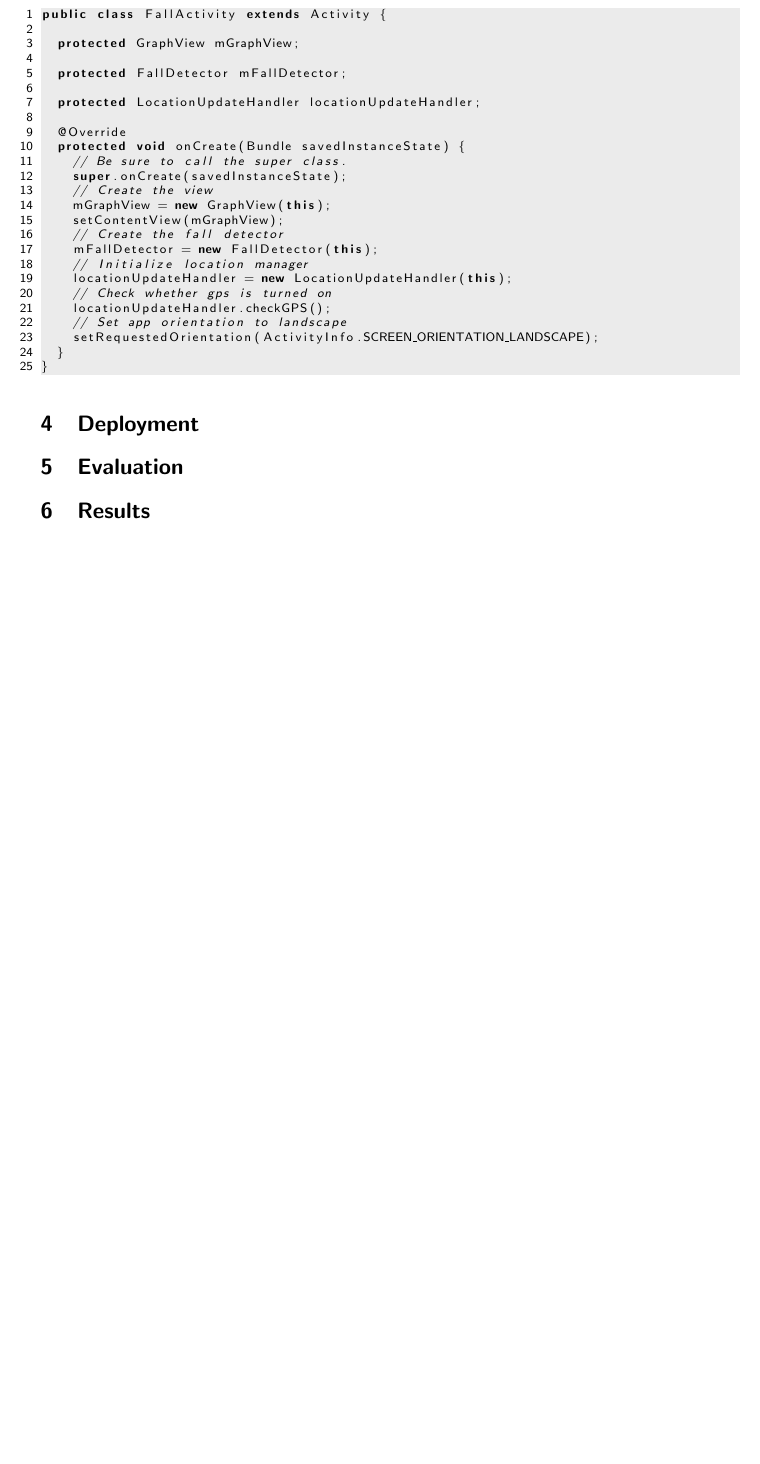
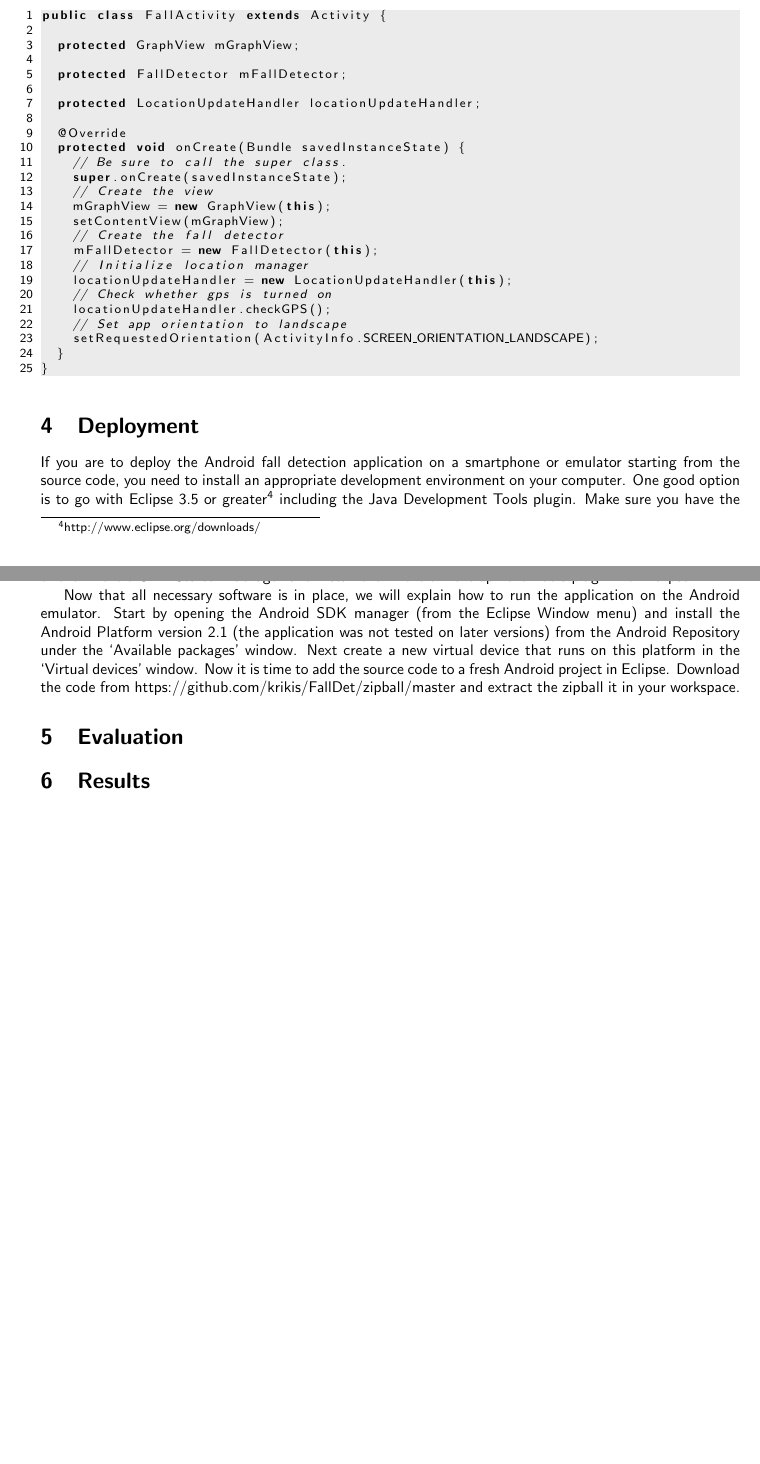
Before and after one commit to krikis/FallDet, a LaTeX document (doc/FallDetectionAndroid.tex): part of page 5 of 5 before the commit and two parts of pages 5 and 6 of 6 after it, the two joined at a grey line, cut so that both start at the same text, the shorter picture padded with empty space. Compiled offline with pdfLaTeX.

Commit message:
add deployment section

```diff
--- a/doc/FallDetectionAndroid.tex
+++ b/doc/FallDetectionAndroid.tex
@@ -331,6 +331,12 @@ public class FallActivity extends Activity {
 \end{lstlisting}
 
 \section{Deployment}
+If you are to deploy the Android fall detection application on a smartphone or emulator starting from the source code, you need to install an appropriate development environment on your computer. One good option is to go with Eclipse 3.5 or greater\footnote{http://www.eclipse.org/downloads/} including the Java Development Tools plugin. Make sure you have the Java Development Kit 5 or 6 installed. After that you have to download and unpack/install the latest version of the Android SDK Starter Package\footnote{http://developer.android.com/sdk/index.html} and install the Android Development Tools plugin\footnote{http://developer.android.com/sdk/eclipse-adt.html} for Eclipse.
+
+Now that all necessary software is in place, we will explain how to run the application on the Android emulator. Start by opening the Android SDK manager (from the Eclipse Window menu) and install the Android Platform version 2.1 (the application was not tested on later versions) from the Android Repository under the `Available packages' window. Next create a new virtual device that runs on this platform in the `Virtual devices' window. Now it is time to add the source code to a fresh Android project in Eclipse. Download the code from https://github.com/krikis/FallDet/zipball/master and extract the zipball it in your workspace.
+
+
+
 
 \section{Evaluation}
 \section{Results}
```
Also changed, not shown: doc/.FallDetectionAndroid.tex (+6 -0 lines), doc/FallDetectionAndroid.pdf, 2 other files.
